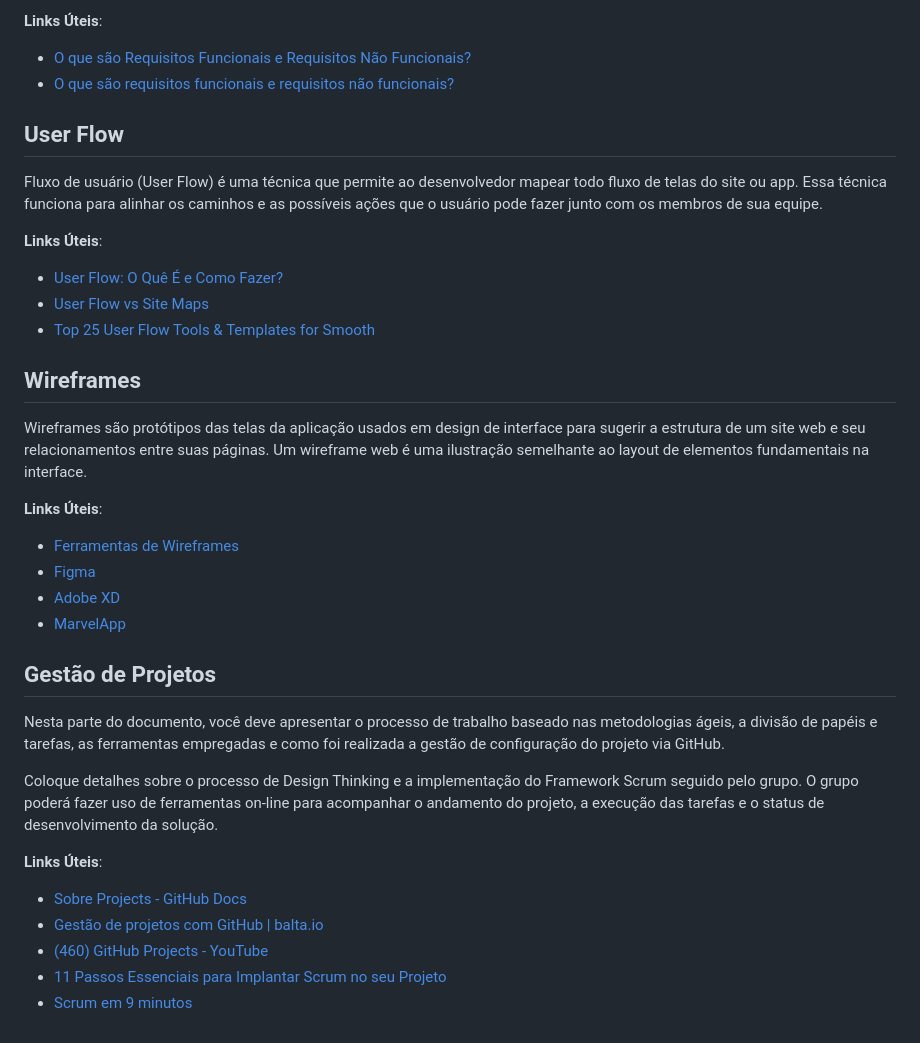
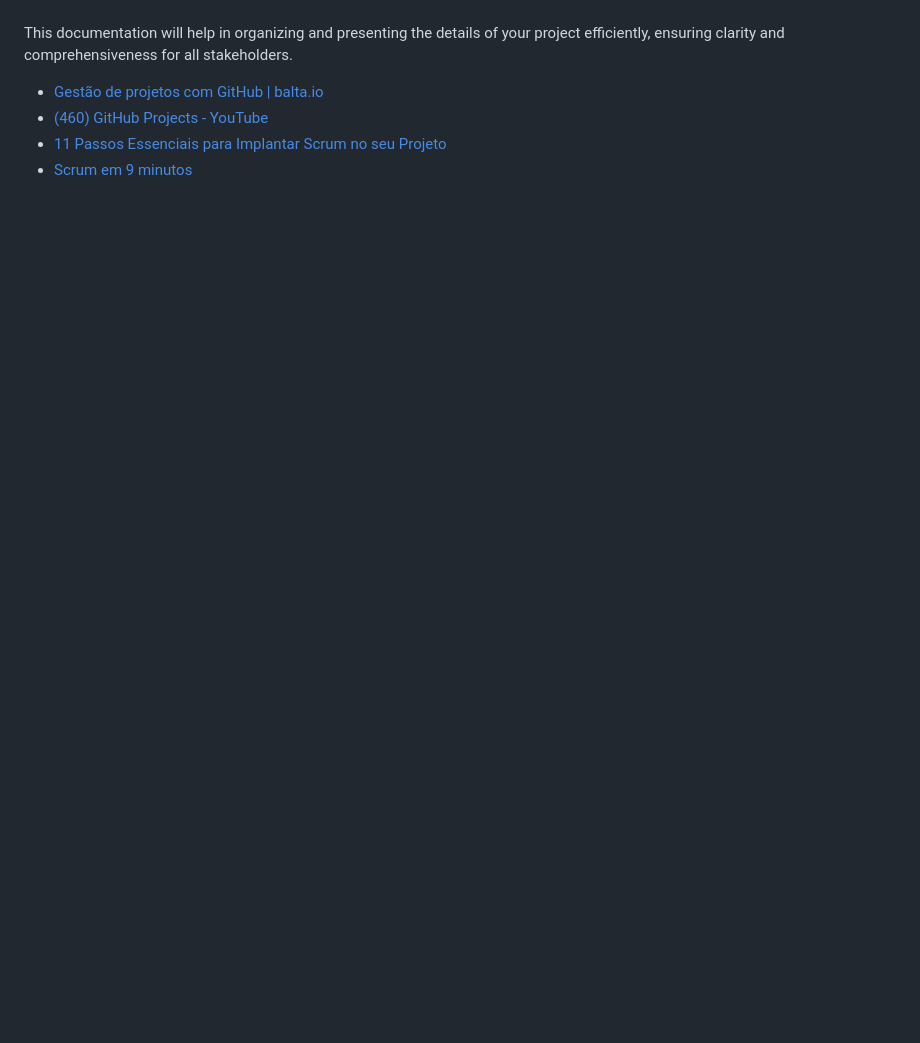
Before and after one commit to ICEI-PUC-Minas-CC-TI/plmg-cc-ti2-2024-1-g16-centraldomusico, a Markdown page: Documentação/README.md, the part around one of its changes. Rendered like a GitHub page; blank space fills up the shorter version.

```diff
--- a/Documentação/README.md
+++ b/Documentação/README.md
@@ -93,38 +96,4 @@ Lembre-se que cada requisito deve corresponder à uma e somente uma característ
-**Links Úteis**:
-
-- [O que são Requisitos Funcionais e Requisitos Não Funcionais?](https://codificar.com.br/requisitos-funcionais-nao-funcionais/)
-- [O que são requisitos funcionais e requisitos não funcionais?](https://analisederequisitos.com.br/requisitos-funcionais-e-requisitos-nao-funcionais-o-que-sao/)
-
-## User Flow
-
-Fluxo de usuário (User Flow) é uma técnica que permite ao desenvolvedor mapear todo fluxo de telas do site ou app. Essa técnica funciona para alinhar os caminhos e as possíveis ações que o usuário pode fazer junto com os membros de sua equipe.
-
-**Links Úteis**:
-
-- [User Flow: O Quê É e Como Fazer?](https://medium.com/7bits/fluxo-de-usu%C3%A1rio-user-flow-o-que-%C3%A9-como-fazer-79d965872534)
-- [User Flow vs Site Maps](http://designr.com.br/sitemap-e-user-flow-quais-as-diferencas-e-quando-usar-cada-um/)
-- [Top 25 User Flow Tools &amp; Templates for Smooth](https://www.mockplus.com/blog/post/user-flow-tools)
-
-## Wireframes
-
-Wireframes são protótipos das telas da aplicação usados em design de interface para sugerir a estrutura de um site web e seu relacionamentos entre suas páginas. Um wireframe web é uma ilustração semelhante ao layout de elementos fundamentais na interface.
-
-**Links Úteis**:
-
-- [Ferramentas de Wireframes](https://rockcontent.com/blog/wireframes/)
-- [Figma](https://www.figma.com/)
-- [Adobe XD](https://www.adobe.com/br/products/xd.html#scroll)
-- [MarvelApp](https://marvelapp.com/developers/documentation/tutorials/)
-
-## Gestão de Projetos
-
- Nesta parte do documento, você deve apresentar  o processo de trabalho baseado nas metodologias ágeis, a divisão de papéis e tarefas, as ferramentas empregadas e como foi realizada a gestão de configuração do projeto via GitHub.
-
-Coloque detalhes sobre o processo de Design Thinking e a implementação do Framework Scrum seguido pelo grupo. O grupo poderá fazer uso de ferramentas on-line para acompanhar o andamento do projeto, a execução das tarefas e o status de desenvolvimento da solução.
-
-**Links Úteis**:
-
-- [Sobre Projects - GitHub Docs](https://docs.github.com/pt/issues/planning-and-tracking-with-projects/learning-about-projects/about-projects)
+This documentation will help in organizing and presenting the details of your project efficiently, ensuring clarity and comprehensiveness for all stakeholders.
 - [Gestão de projetos com GitHub | balta.io](https://balta.io/blog/gestao-de-projetos-com-github)
 - [(460) GitHub Projects - YouTube](https://www.youtube.com/playlist?list=PLiO7XHcmTsldZR93nkTFmmWbCEVF_8F5H)
 - [11 Passos Essenciais para Implantar Scrum no seu Projeto](https://mindmaster.com.br/scrum-11-passos/)
```
Also changed, not shown: other parts of Documentação/README.md (+78 -75 lines).
